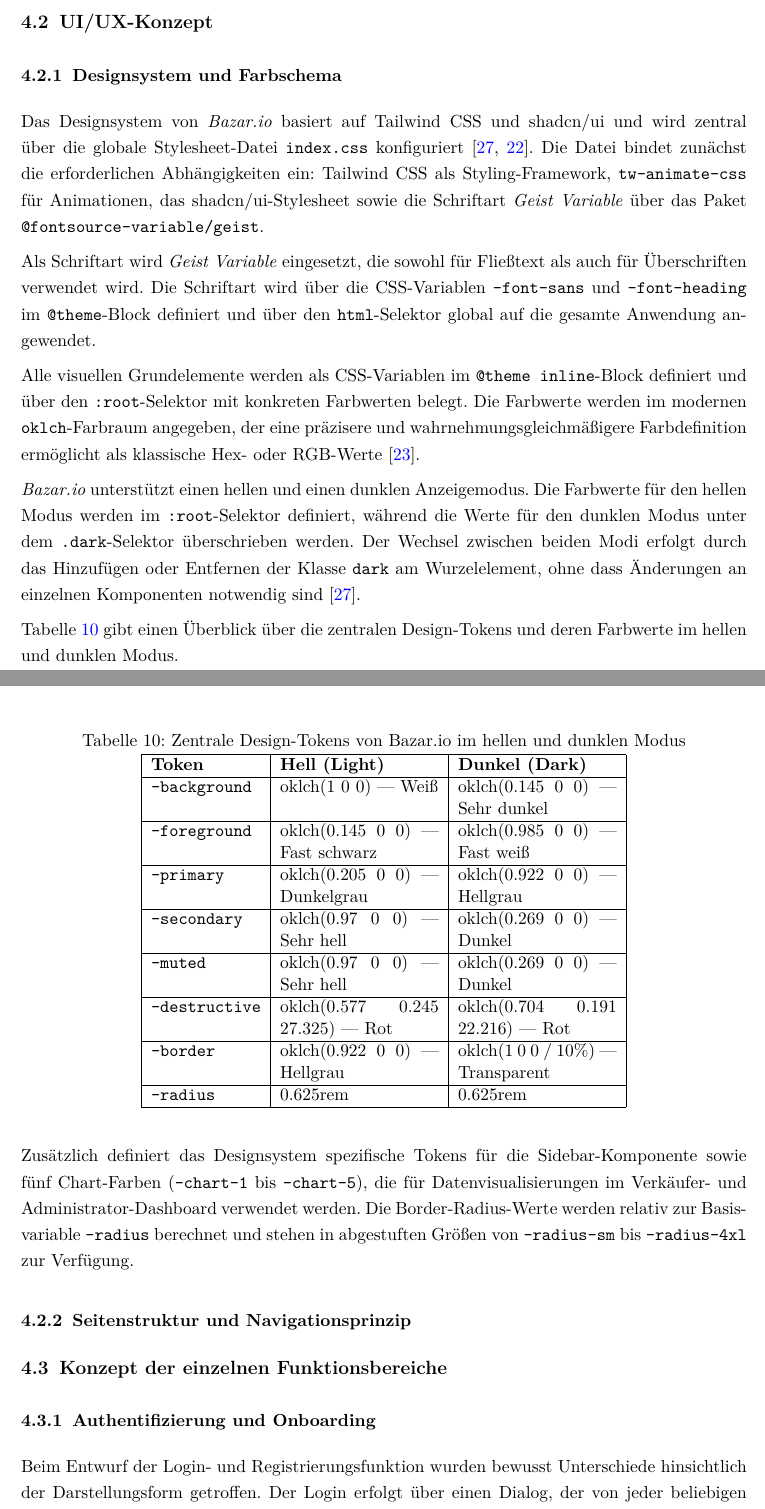
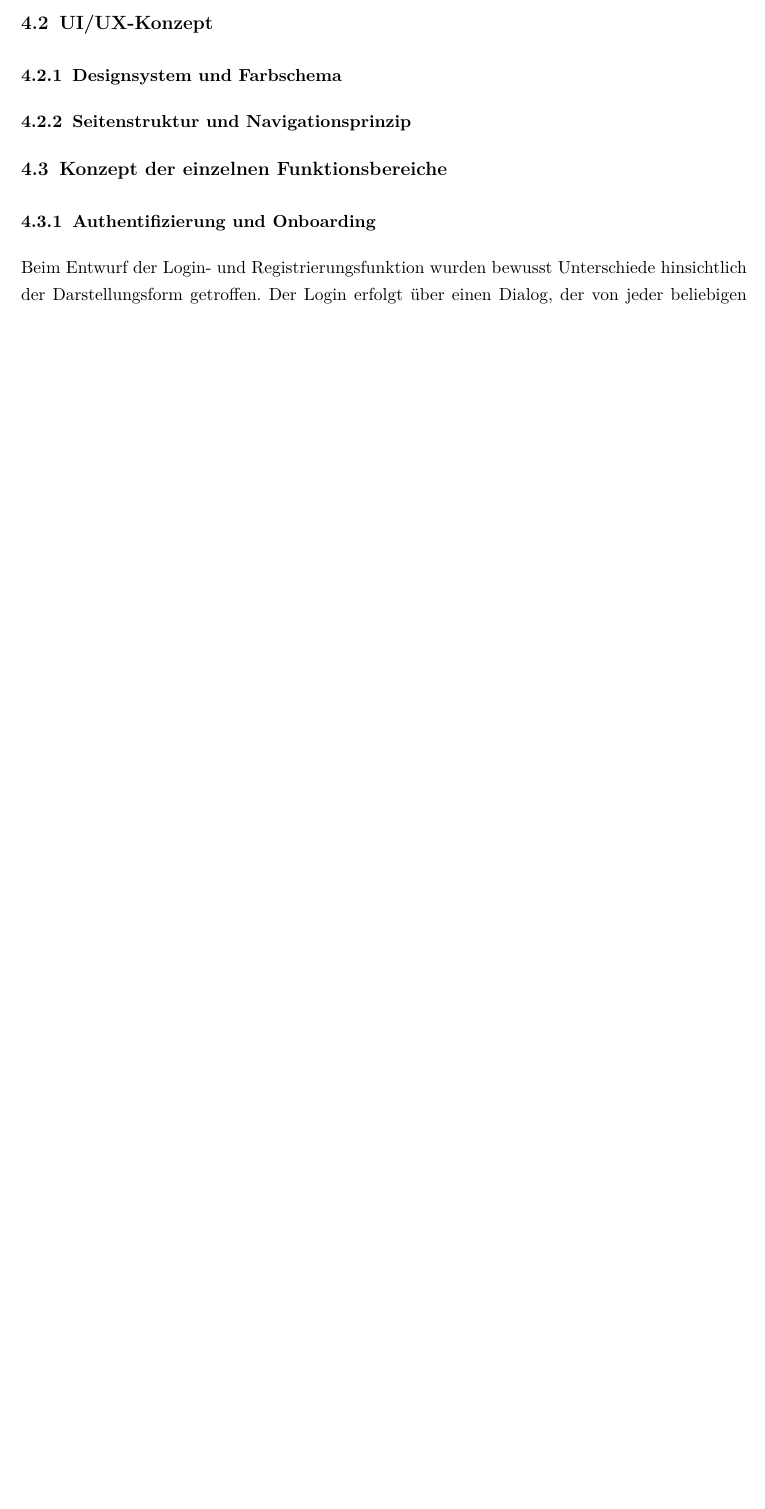
Before and after one commit to roudymh3-rgb/Bachelor-Arbeit-Roudy-Mouhammad, a LaTeX thesis (main.tex, which reads Kapitel/4_Konzept.tex): two parts of pages 34 and 35 of 55 before the commit and part of page 34 of 54 after it, the two joined at a grey line, cut so that both start at the same text, the shorter picture padded with empty space. Compiled offline with pdfLaTeX.

Commit message:
update 3

```diff
--- a/Kapitel/4_Konzept.tex
+++ b/Kapitel/4_Konzept.tex
@@ -442,117 +442,15 @@
 diese anfragebasierte Kommunikation zusätzlich um eine dauerhafte
 WebSocket-Verbindung erweitert, wie in
 Abschnitt~\ref{subsec:rest-api} eingeführt.
-% ----------------------------------------------------------------
+
+
 \section{UI/UX-Konzept}
 \label{sec:uiux_konzept}
 
 \subsection{Designsystem und Farbschema}
 \label{subsec:designsystem}
 
-Das Designsystem von \textit{Bazar.io} basiert
-auf Tailwind CSS und shadcn/ui und wird zentral
-über die globale Stylesheet-Datei
-\texttt{index.css} konfiguriert
-\cite{tailwindcss_docs, shadcn_docs}. Die Datei
-bindet zunächst die erforderlichen
-Abhängigkeiten ein: Tailwind CSS als
-Styling-Framework, \texttt{tw-animate-css} für
-Animationen, das shadcn/ui-Stylesheet sowie die
-Schriftart \textit{Geist Variable} über das
-Paket \texttt{@fontsource-variable/geist}.
 
-Als Schriftart wird \textit{Geist Variable}
-eingesetzt, die sowohl für Fließtext als auch
-für Überschriften verwendet wird. Die Schriftart
-wird über die CSS-Variablen \texttt{--font-sans}
-und \texttt{--font-heading} im
-\texttt{@theme}-Block definiert und über den
-\texttt{html}-Selektor global auf die gesamte
-Anwendung angewendet.
-
-Alle visuellen Grundelemente werden als
-CSS-Variablen im \texttt{@theme inline}-Block
-definiert und über den \texttt{:root}-Selektor
-mit konkreten Farbwerten belegt. Die Farbwerte
-werden im modernen \texttt{oklch}-Farbraum
-angegeben, der eine präzisere und
-wahrnehmungsgleichmäßigere Farbdefinition
-ermöglicht als klassische Hex- oder
-RGB-Werte \cite{shah_design_system_2023}.
-
-\textit{Bazar.io} unterstützt einen hellen
-und einen dunklen Anzeigemodus. Die Farbwerte
-für den hellen Modus werden im
-\texttt{:root}-Selektor definiert, während
-die Werte für den dunklen Modus unter dem
-\texttt{.dark}-Selektor überschrieben werden.
-Der Wechsel zwischen beiden Modi erfolgt durch
-das Hinzufügen oder Entfernen der Klasse
-\texttt{dark} am Wurzelelement, ohne dass
-Änderungen an einzelnen Komponenten notwendig
-sind \cite{tailwindcss_docs}.
-
-Tabelle~\ref{tab:design-tokens} gibt einen
-Überblick über die zentralen Design-Tokens
-und deren Farbwerte im hellen und dunklen
-Modus.
-
-\begin{table}[H]
-\centering
-\caption{Zentrale Design-Tokens von Bazar.io
-im hellen und dunklen Modus}
-\label{tab:design-tokens}
-\begin{tabular}{|l|p{3.5cm}|p{3.5cm}|}
-\hline
-\textbf{Token} & \textbf{Hell (Light)} &
-\textbf{Dunkel (Dark)} \\
-\hline
-\texttt{--background} &
-oklch(1 0 0) — Weiß &
-oklch(0.145 0 0) — Sehr dunkel \\
-\hline
-\texttt{--foreground} &
-oklch(0.145 0 0) — Fast schwarz &
-oklch(0.985 0 0) — Fast weiß \\
-\hline
-\texttt{--primary} &
-oklch(0.205 0 0) — Dunkelgrau &
-oklch(0.922 0 0) — Hellgrau \\
-\hline
-\texttt{--secondary} &
-oklch(0.97 0 0) — Sehr hell &
-oklch(0.269 0 0) — Dunkel \\
-\hline
-\texttt{--muted} &
-oklch(0.97 0 0) — Sehr hell &
-oklch(0.269 0 0) — Dunkel \\
-\hline
-\texttt{--destructive} &
-oklch(0.577 0.245 27.325) — Rot &
-oklch(0.704 0.191 22.216) — Rot \\
-\hline
-\texttt{--border} &
-oklch(0.922 0 0) — Hellgrau &
-oklch(1 0 0 / 10\%) — Transparent \\
-\hline
-\texttt{--radius} &
-0.625rem & 0.625rem \\
-\hline
-\end{tabular}
-\end{table}
-
-Zusätzlich definiert das Designsystem
-spezifische Tokens für die Sidebar-Komponente
-sowie fünf Chart-Farben
-(\texttt{--chart-1} bis \texttt{--chart-5}),
-die für Datenvisualisierungen im
-Verkäufer- und Administrator-Dashboard
-verwendet werden. Die Border-Radius-Werte
-werden relativ zur Basisvariable
-\texttt{--radius} berechnet und stehen
-in abgestuften Größen von
-\texttt{--radius-sm} bis
-\texttt{--radius-4xl} zur Verfügung.
 
 \subsection{Seitenstruktur und Navigationsprinzip}
 % TODO: Wireframes oder Mockups der wichtigsten Ansichten.
```
Also changed, not shown: Kapitel/5_Prototypische_Umsetzung.tex (+5 -5 lines), Kapitel/4_Konzept.tex (42 more changed lines).
